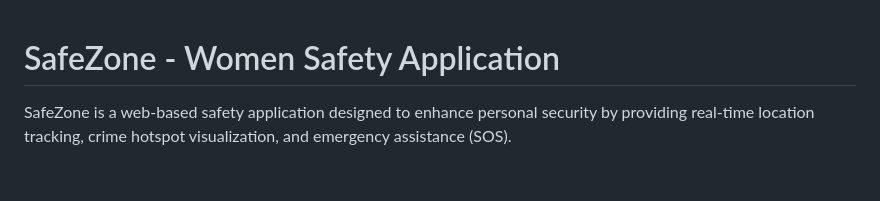
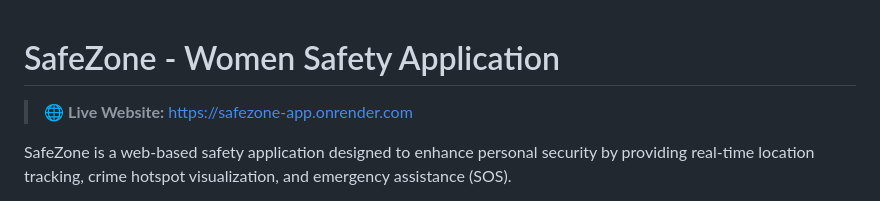
Before and after one commit to yadalatejaswiniramana-tech/Safe_Ai, a Markdown page: README.md, the part around the change. GitHub-like rendering; blank space fills up the shorter version.

Commit message:
Add live deployment link to README

```diff
--- a/README.md
+++ b/README.md
@@ -1,4 +1,6 @@
 # SafeZone - Women Safety Application
+
+> 🌐 **Live Website:** [https://safezone-app.onrender.com](https://safezone-app.onrender.com)
 
 SafeZone is a web-based safety application designed to enhance personal security by providing real-time location tracking, crime hotspot visualization, and emergency assistance (SOS).
 
```
